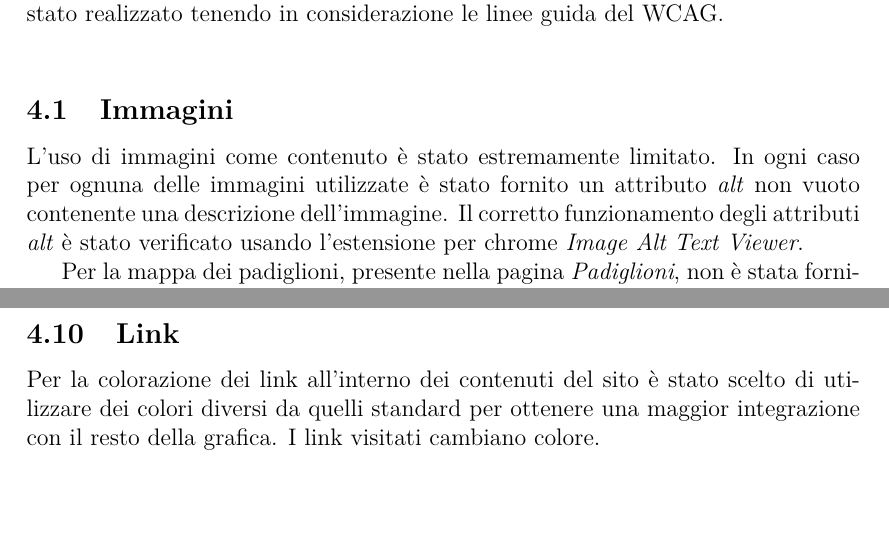
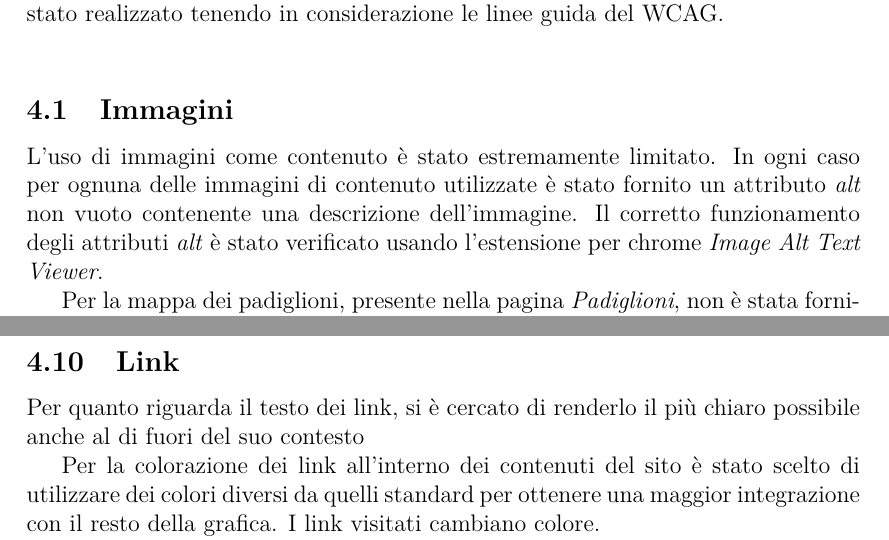
Before and after one commit to darktal91/tecweb.v2, a LaTeX document (relazione/relazione.tex, which reads relazione/sections/accessibilita.tex): two parts of pages 9 and 12 of 13, joined at a grey line, cut so that both start at the same text, the shorter picture padded with empty space. Compiled offline with pdfLaTeX.

Commit message:
Ultime modifiche alla relazione

```diff
--- a/relazione/sections/accessibilita.tex
+++ b/relazione/sections/accessibilita.tex
@@ -1,7 +1,7 @@
 Per garantire che il sito sia accessibile al maggior numero di utenti e dispositivi è stato realizzato tenendo in considerazione le linee guida del WCAG. \newline
 
 \subsection{Immagini}
-L'uso di immagini come contenuto è stato estremamente limitato. In ogni caso per ognuna delle immagini utilizzate è stato fornito un attributo \textit{alt} non vuoto contenente una descrizione dell'immagine. Il corretto funzionamento degli attributi \textit{alt} è stato verificato usando l'estensione per chrome \textit{Image Alt Text Viewer}.
+L'uso di immagini come contenuto è stato estremamente limitato. In ogni caso per ognuna delle immagini di contenuto utilizzate è stato fornito un attributo \textit{alt} non vuoto contenente una descrizione dell'immagine. Il corretto funzionamento degli attributi \textit{alt} è stato verificato usando l'estensione per chrome \textit{Image Alt Text Viewer}.
 
 Per la mappa dei padiglioni, presente nella pagina \textit{Padiglioni}, non è stata fornita una descrizione dettagliata perché l'immagine non offre particolari informazioni aggiuntive rispetto all'elenco testuale presente di fianco, è solo un supporto visivo aggiuntivo per orientarsi. Inoltre, una descrizione dettagliata della mappa avrebbe richiesto l'utilizzo dell'attributo \textit{longdesc}, il quale però è scarsamente supportato dai browser.
 
@@ -52,6 +52,8 @@
 All'interno del contenuto sono stati inseriti dei link, dove necessario, per permettere all'utente di spostarsi agevolmente all'interno del sito. Ad esempio nelle pagine in cui è richiesta l'autenticazione per svolgere alcune operazioni è presente, accanto alla spiegazione della necessità dell'autenticazione, un collegamento alla pagina di login.
 
 \subsection{Link}
+Per quanto riguarda il testo dei link, si è cercato di renderlo il più chiaro possibile anche al di fuori del suo contesto
+
 Per la colorazione dei link all'interno dei contenuti del sito è stato scelto di utilizzare dei colori diversi da quelli standard per ottenere una maggior integrazione con il resto della grafica. I link visitati cambiano colore.
 
 I link del menù, invece, non cambiano colore quando visitati. Questa scelta, benché non ottimale e non in linea con le raccomandazioni, non dovrebbe comportare disorientamento nell'utente durante la navigazione perché il numero di pagine è estremamente ridotto, la struttura del sito è molto semplice e inoltre è presente una breadcrumb.
```
